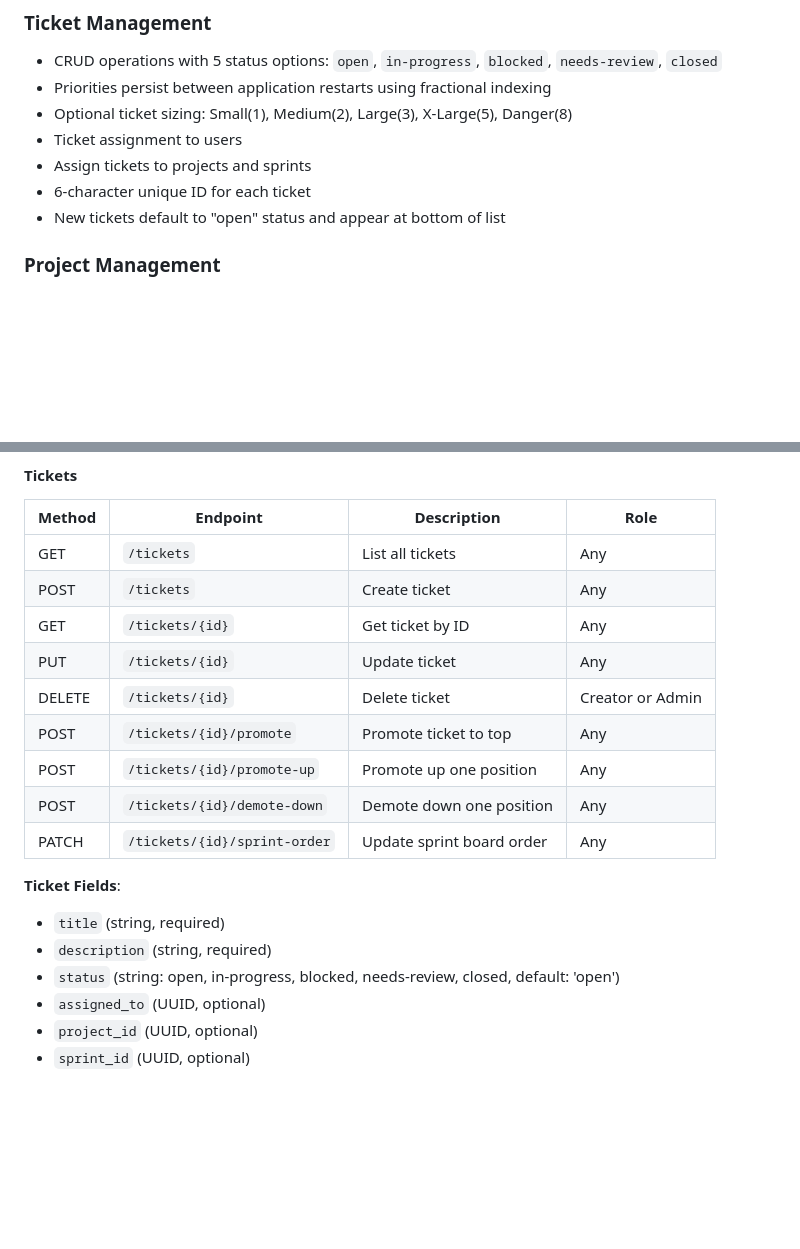
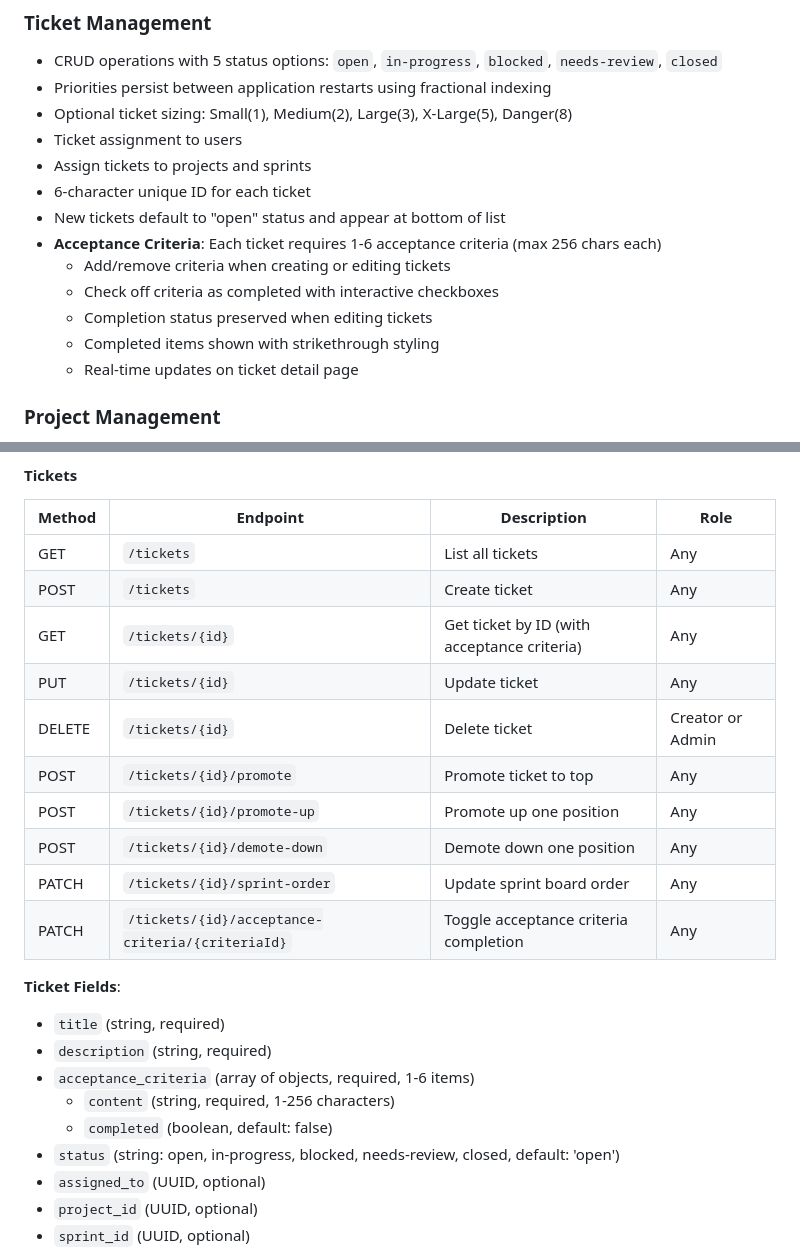
Before and after one commit to cfegela/flyhalf, a Markdown page: README.md, 2 parts joined by grey strips. Rendered like a GitHub page; blank space fills up the shorter version.

```diff
--- a/README.md
+++ b/README.md
@@ -75,6 +75,12 @@ The flyhalf is a rugby team's primary playmaker and tactical leader who directs
 - Assign tickets to projects and sprints
 - 6-character unique ID for each ticket
 - New tickets default to "open" status and appear at bottom of list
+- **Acceptance Criteria**: Each ticket requires 1-6 acceptance criteria (max 256 chars each)
+  - Add/remove criteria when creating or editing tickets
+  - Check off criteria as completed with interactive checkboxes
+  - Completion status preserved when editing tickets
+  - Completed items shown with strikethrough styling
+  - Real-time updates on ticket detail page
 
 ### Project Management
 - CRUD operations with required name and description
@@ -436,17 +449,21 @@ Authorization: Bearer <access_token>
 |--------|----------|-------------|------|
 | GET | `/tickets` | List all tickets | Any |
 | POST | `/tickets` | Create ticket | Any |
-| GET | `/tickets/{id}` | Get ticket by ID | Any |
+| GET | `/tickets/{id}` | Get ticket by ID (with acceptance criteria) | Any |
 | PUT | `/tickets/{id}` | Update ticket | Any |
 | DELETE | `/tickets/{id}` | Delete ticket | Creator or Admin |
 | POST | `/tickets/{id}/promote` | Promote ticket to top | Any |
 | POST | `/tickets/{id}/promote-up` | Promote up one position | Any |
 | POST | `/tickets/{id}/demote-down` | Demote down one position | Any |
 | PATCH | `/tickets/{id}/sprint-order` | Update sprint board order | Any |
+| PATCH | `/tickets/{id}/acceptance-criteria/{criteriaId}` | Toggle acceptance criteria completion | Any |
 
 **Ticket Fields**:
 - `title` (string, required)
 - `description` (string, required)
+- `acceptance_criteria` (array of objects, required, 1-6 items)
+  - `content` (string, required, 1-256 characters)
+  - `completed` (boolean, default: false)
 - `status` (string: open, in-progress, blocked, needs-review, closed, default: 'open')
 - `assigned_to` (UUID, optional)
 - `project_id` (UUID, optional)
```
Also changed, not shown: other parts of README.md (+49 -2 lines).
